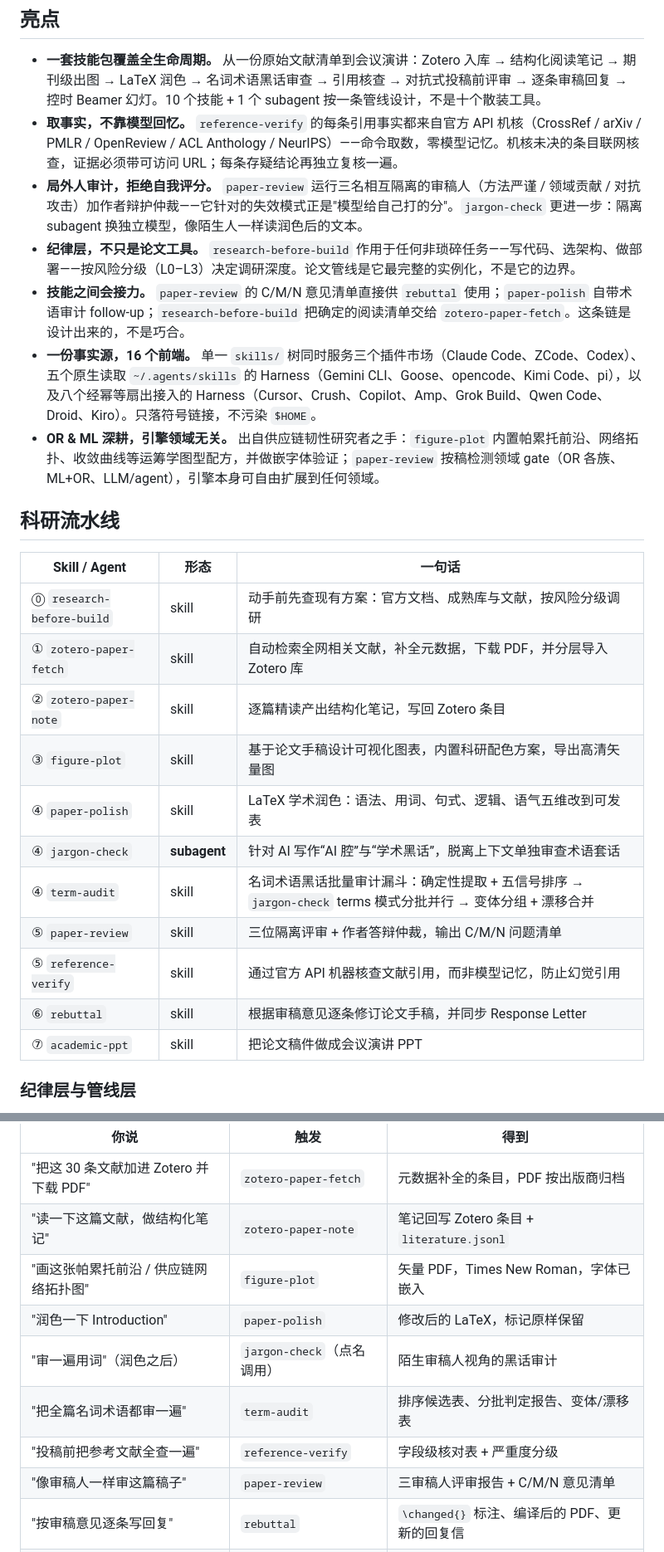
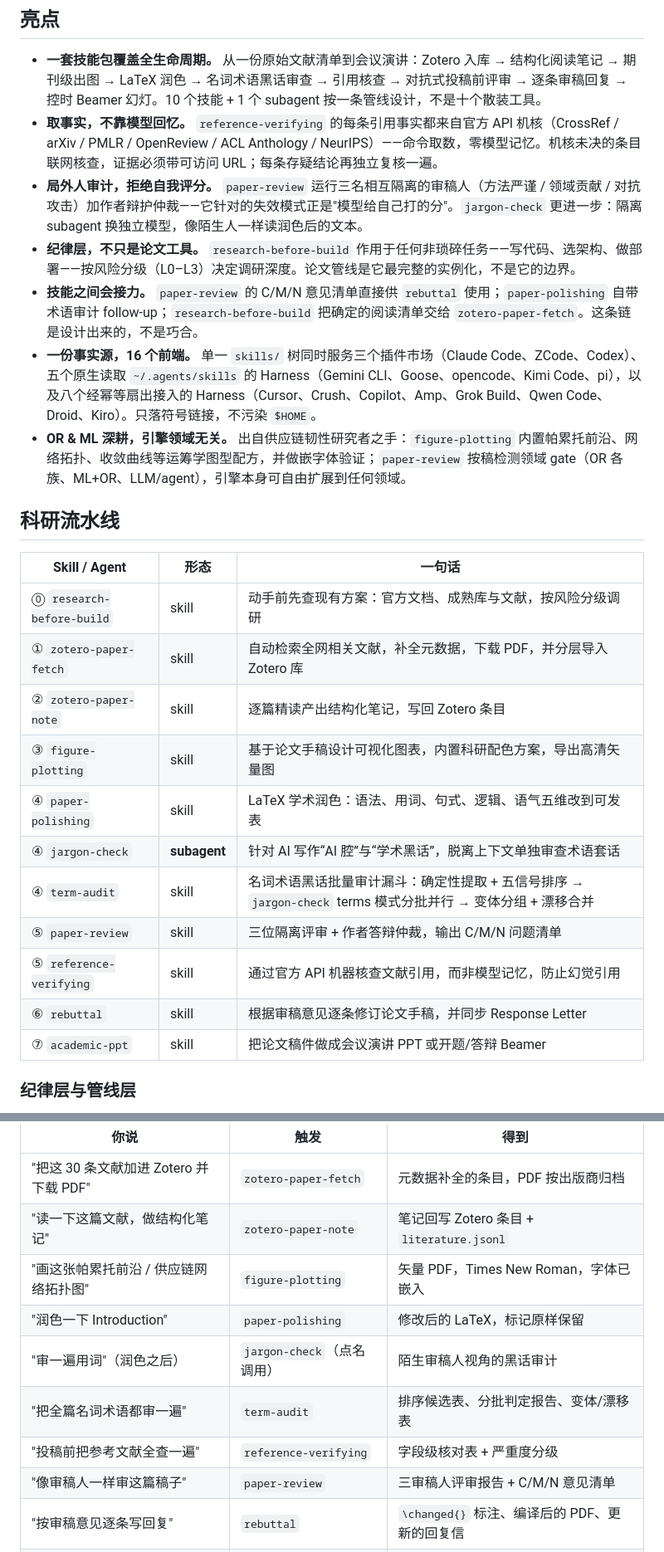
Before and after one commit to pengkangzhen/scientific-research-plugin, a Markdown page: README.zh-CN.md, 2 parts joined by grey strips. Shown at 83% size. Drawn GitHub-style.

```diff
--- a/README.zh-CN.md
+++ b/README.zh-CN.md
@@ -13,12 +13,12 @@
 ## 亮点
 
 - **一套技能包覆盖全生命周期。** 从一份原始文献清单到会议演讲：Zotero 入库 → 结构化阅读笔记 → 期刊级出图 → LaTeX 润色 → 名词术语黑话审查 → 引用核查 → 对抗式投稿前评审 → 逐条审稿回复 → 控时 Beamer 幻灯。10 个技能 + 1 个 subagent 按一条管线设计，不是十个散装工具。
-- **取事实，不靠模型回忆。** `reference-verify` 的每条引用事实都来自官方 API 机核（CrossRef / arXiv / PMLR / OpenReview / ACL Anthology / NeurIPS）——命令取数，零模型记忆。机核未决的条目联网核查，证据必须带可访问 URL；每条存疑结论再独立复核一遍。
+- **取事实，不靠模型回忆。** `reference-verifying` 的每条引用事实都来自官方 API 机核（CrossRef / arXiv / PMLR / OpenReview / ACL Anthology / NeurIPS）——命令取数，零模型记忆。机核未决的条目联网核查，证据必须带可访问 URL；每条存疑结论再独立复核一遍。
 - **局外人审计，拒绝自我评分。** `paper-review` 运行三名相互隔离的审稿人（方法严谨 / 领域贡献 / 对抗攻击）加作者辩护仲裁——它针对的失效模式正是"模型给自己打的分"。`jargon-check` 更进一步：隔离 subagent 换独立模型，像陌生人一样读润色后的文本。
 - **纪律层，不只是论文工具。** `research-before-build` 作用于任何非琐碎任务——写代码、选架构、做部署——按风险分级（L0–L3）决定调研深度。论文管线是它最完整的实例化，不是它的边界。
-- **技能之间会接力。** `paper-review` 的 C/M/N 意见清单直接供 `rebuttal` 使用；`paper-polish` 自带术语审计 follow-up；`research-before-build` 把确定的阅读清单交给 `zotero-paper-fetch`。这条链是设计出来的，不是巧合。
+- **技能之间会接力。** `paper-review` 的 C/M/N 意见清单直接供 `rebuttal` 使用；`paper-polishing` 自带术语审计 follow-up；`research-before-build` 把确定的阅读清单交给 `zotero-paper-fetch`。这条链是设计出来的，不是巧合。
 - **一份事实源，16 个前端。** 单一 `skills/` 树同时服务三个插件市场（Claude Code、ZCode、Codex）、五个原生读取 `~/.agents/skills` 的 Harness（Gemini CLI、Goose、opencode、Kimi Code、pi），以及八个经幂等扇出接入的 Harness（Cursor、Crush、Copilot、Amp、Grok Build、Qwen Code、Droid、Kiro）。只落符号链接，不污染 `$HOME`。
-- **OR & ML 深耕，引擎领域无关。** 出自供应链韧性研究者之手：`figure-plot` 内置帕累托前沿、网络拓扑、收敛曲线等运筹学图型配方，并做嵌字体验证；`paper-review` 按稿检测领域 gate（OR 各族、ML+OR、LLM/agent），引擎本身可自由扩展到任何领域。
+- **OR & ML 深耕，引擎领域无关。** 出自供应链韧性研究者之手：`figure-plotting` 内置帕累托前沿、网络拓扑、收敛曲线等运筹学图型配方，并做嵌字体验证；`paper-review` 按稿检测领域 gate（OR 各族、ML+OR、LLM/agent），引擎本身可自由扩展到任何领域。
 
 ## 科研流水线
 
@@ -27,14 +27,14 @@
 | ⓪ `research-before-build` | skill | 动手前先查现有方案：官方文档、成熟库与文献，按风险分级调研 |
 | ① `zotero-paper-fetch` | skill | 自动检索全网相关文献，补全元数据，下载 PDF，并分层导入 Zotero 库 |
 | ② `zotero-paper-note` | skill | 逐篇精读产出结构化笔记，写回 Zotero 条目 |
-| ③ `figure-plot` | skill | 基于论文手稿设计可视化图表，内置科研配色方案，导出高清矢量图 |
-| ④ `paper-polish` | skill | LaTeX 学术润色：语法、用词、句式、逻辑、语气五维改到可发表 |
+| ③ `figure-plotting` | skill | 基于论文手稿设计可视化图表，内置科研配色方案，导出高清矢量图 |
+| ④ `paper-polishing` | skill | LaTeX 学术润色：语法、用词、句式、逻辑、语气五维改到可发表 |
 | ④ `jargon-check` | **subagent** | 针对 AI 写作“AI 腔”与“学术黑话”，脱离上下文单独审查术语套话 |
 | ④ `term-audit` | skill | 名词术语黑话批量审计漏斗：确定性提取 + 五信号排序 → `jargon-check` terms 模式分批并行 → 变体分组 + 漂移合并 |
 | ⑤ `paper-review` | skill | 三位隔离评审 + 作者答辩仲裁，输出 C/M/N 问题清单 |
-| ⑤ `reference-verify` | skill | 通过官方 API 机器核查文献引用，而非模型记忆，防止幻觉引用 |
+| ⑤ `reference-verifying` | skill | 通过官方 API 机器核查文献引用，而非模型记忆，防止幻觉引用 |
 | ⑥ `rebuttal` | skill | 根据审稿意见逐条修订论文手稿，并同步 Response Letter |
-| ⑦ `academic-ppt` | skill | 把论文稿件做成会议演讲 PPT |
+| ⑦ `academic-ppt` | skill | 把论文稿件做成会议演讲 PPT 或开题/答辩 Beamer |
 
 ### 纪律层与管线层
 
@@ -56,11 +56,11 @@
 |---|---|---|
 | "把这 30 条文献加进 Zotero 并下载 PDF" | `zotero-paper-fetch` | 元数据补全的条目，PDF 按出版商归档 |
 | "读一下这篇文献，做结构化笔记" | `zotero-paper-note` | 笔记回写 Zotero 条目 + `literature.jsonl` |
-| "画这张帕累托前沿 / 供应链网络拓扑图" | `figure-plot` | 矢量 PDF，Times New Roman，字体已嵌入 |
-| "润色一下 Introduction" | `paper-polish` | 修改后的 LaTeX，标记原样保留 |
+| "画这张帕累托前沿 / 供应链网络拓扑图" | `figure-plotting` | 矢量 PDF，Times New Roman，字体已嵌入 |
+| "润色一下 Introduction" | `paper-polishing` | 修改后的 LaTeX，标记原样保留 |
 | "审一遍用词"（润色之后） | `jargon-check`（点名调用） | 陌生审稿人视角的黑话审计 |
 | "把全篇名词术语都审一遍" | `term-audit` | 排序候选表、分批判定报告、变体/漂移表 |
-| "投稿前把参考文献全查一遍" | `reference-verify` | 字段级核对表 + 严重度分级 |
+| "投稿前把参考文献全查一遍" | `reference-verifying` | 字段级核对表 + 严重度分级 |
 | "像审稿人一样审这篇稿子" | `paper-review` | 三审稿人评审报告 + C/M/N 意见清单 |
 | "按审稿意见逐条写回复" | `rebuttal` | `\changed{}` 标注、编译后的 PDF、更新的回复信 |
 | "把这篇论文改成 15 分钟的报告" | `academic-ppt` | Beamer 幻灯、控时讲稿、演讲者备注 |
```
Also changed, not shown: other parts of README.zh-CN.md (+4 -4 lines), README.md (+14 -14 lines).
